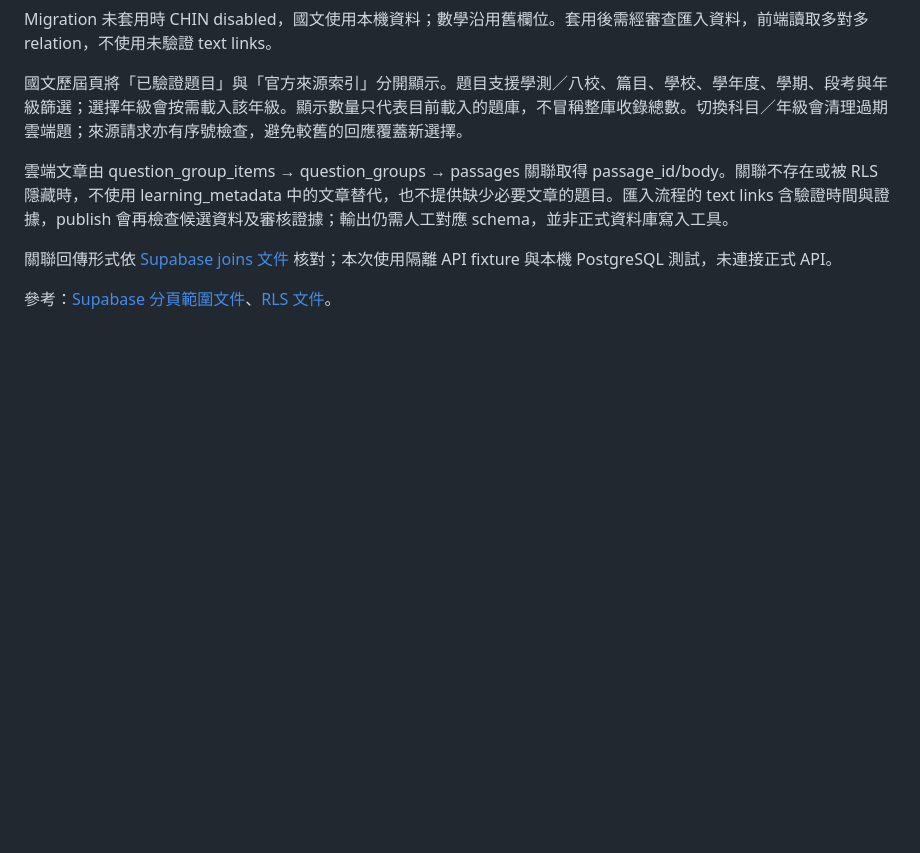
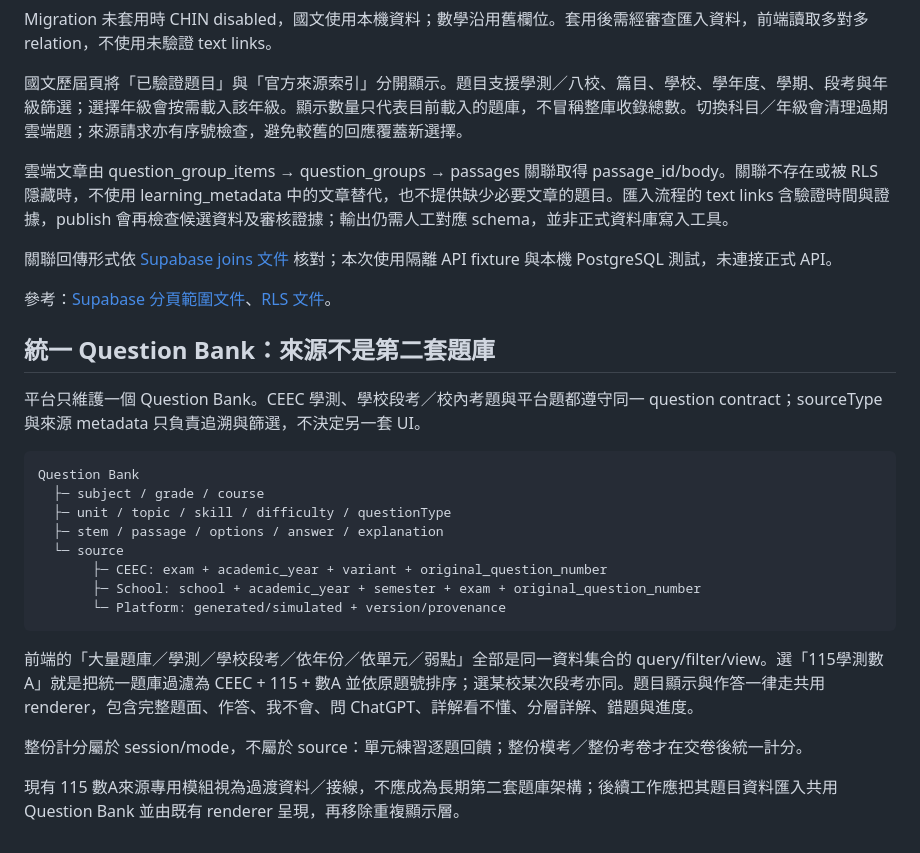
Before and after one commit to kenny17go/high-school-review, a Markdown page: docs/architecture.md, the part around the change. GitHub-like rendering; blank space fills up the shorter version.

Commit message:
V5.0 document unified question source architecture

```diff
--- a/docs/architecture.md
+++ b/docs/architecture.md
@@ -99,3 +99,22 @@ Migration 未套用時 CHIN disabled，國文使用本機資料；數學沿用
 關聯回傳形式依 [Supabase joins 文件](https://supabase.com/docs/guides/database/joins-and-nesting) 核對；本次使用隔離 API fixture 與本機 PostgreSQL 測試，未連接正式 API。
 
 參考：[Supabase 分頁範圍文件](https://supabase.com/docs/reference/javascript/using-modifiers-range)、[RLS 文件](https://supabase.com/docs/guides/database/postgres/row-level-security)。
+
+## 統一 Question Bank：來源不是第二套題庫
+
+平台只維護一個 Question Bank。CEEC 學測、學校段考／校內考題與平台題都遵守同一 question contract；sourceType 與來源 metadata 只負責追溯與篩選，不決定另一套 UI。
+
+    Question Bank
+      ├─ subject / grade / course
+      ├─ unit / topic / skill / difficulty / questionType
+      ├─ stem / passage / options / answer / explanation
+      └─ source
+           ├─ CEEC: exam + academic_year + variant + original_question_number
+           ├─ School: school + academic_year + semester + exam + original_question_number
+           └─ Platform: generated/simulated + version/provenance
+
+前端的「大量題庫／學測／學校段考／依年份／依單元／弱點」全部是同一資料集合的 query/filter/view。選「115學測數A」就是把統一題庫過濾為 CEEC + 115 + 數A 並依原題號排序；選某校某次段考亦同。題目顯示與作答一律走共用 renderer，包含完整題面、作答、我不會、問 ChatGPT、詳解看不懂、分層詳解、錯題與進度。
+
+整份計分屬於 session/mode，不屬於 source：單元練習逐題回饋；整份模考／整份考卷才在交卷後統一計分。
+
+現有 115 數A來源專用模組視為過渡資料／接線，不應成為長期第二套題庫架構；後續工作應把其題目資料匯入共用 Question Bank 並由既有 renderer 呈現，再移除重複顯示層。
```
